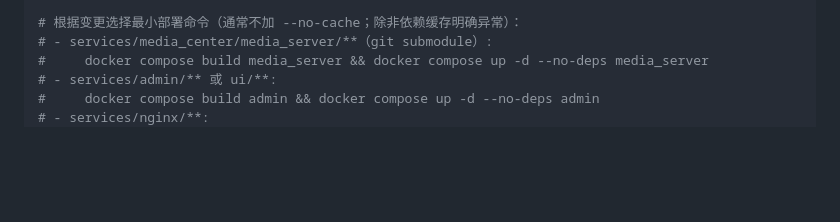
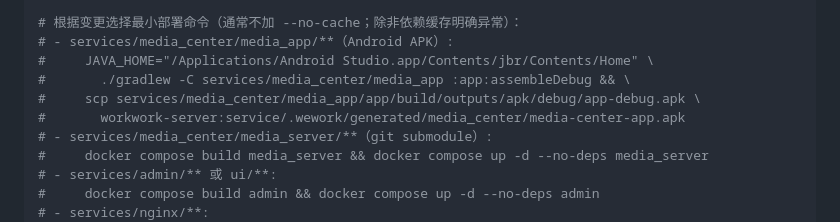
Before and after one commit to ShanWuYinShe/workwork, a Markdown page: CLAUDE.md, the part around the change. Drawn GitHub-style; blank space fills up the shorter version.

Commit message:
文档: 添加 APK 编译部署流程 + 更新子模块指针
CLAUDE.md: 补充 media_app APK 编译和 scp 部署命令；
子模块: 引入审核标准文档更新（标题格式化规则 + 合规检查）。

Model: deepseek-v4-flash

```diff
--- a/CLAUDE.md
+++ b/CLAUDE.md
@@ -38,6 +38,11 @@ go test -C services/media_center/media_server ./...
 ssh workwork-server "cd service && old=\$(git rev-parse HEAD) && git pull --ff-only origin main && git diff --name-only \$old HEAD"
 
 # 根据变更选择最小部署命令（通常不加 --no-cache；除非依赖缓存明确异常）：
+# - services/media_center/media_app/**（Android APK）:
+#     JAVA_HOME="/Applications/Android Studio.app/Contents/jbr/Contents/Home" \
+#       ./gradlew -C services/media_center/media_app :app:assembleDebug && \
+#     scp services/media_center/media_app/app/build/outputs/apk/debug/app-debug.apk \
+#       workwork-server:service/.wework/generated/media_center/media-center-app.apk
 # - services/media_center/media_server/**（git submodule）:
 #     docker compose build media_server && docker compose up -d --no-deps media_server
 # - services/admin/** 或 ui/**:
```
